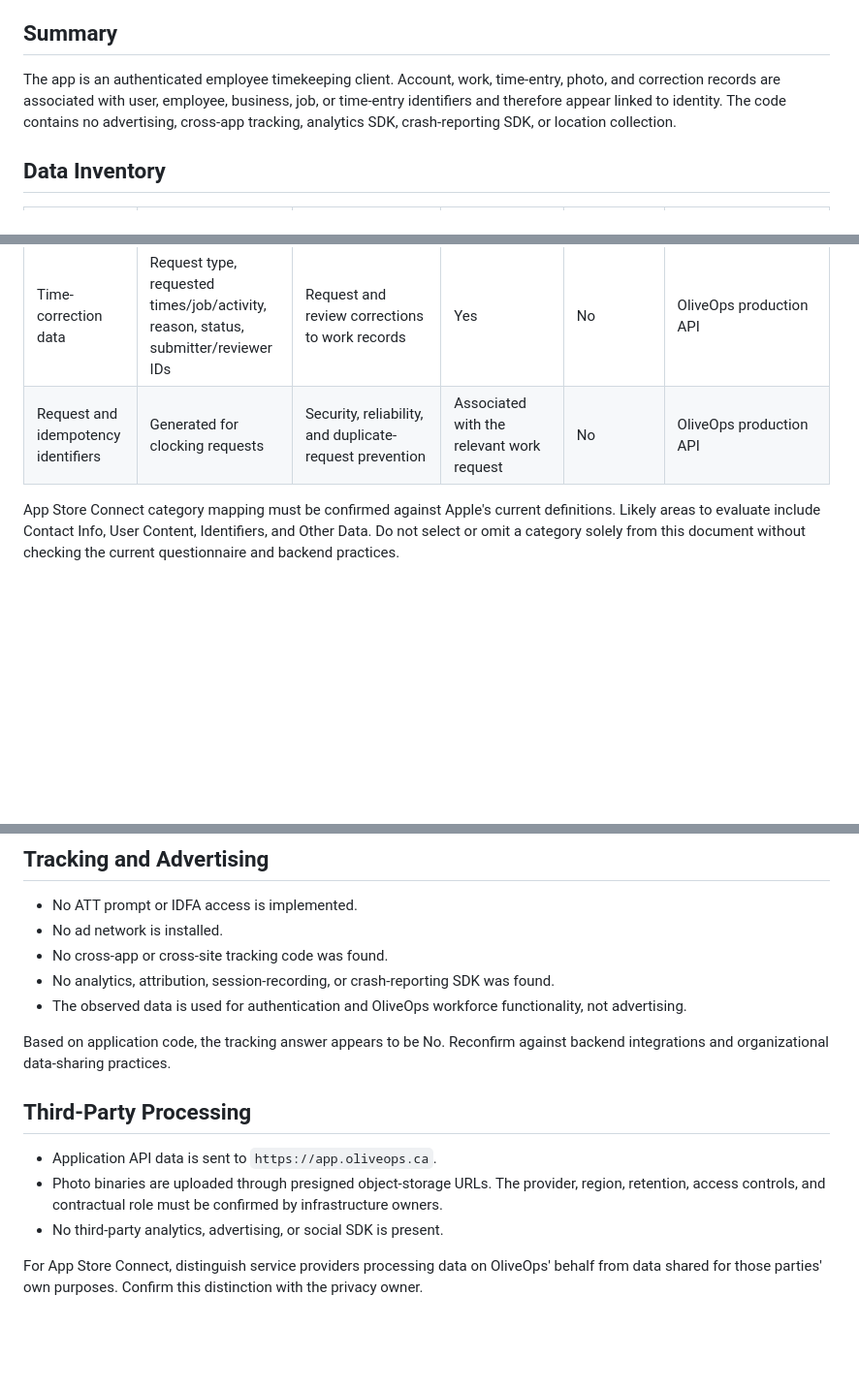
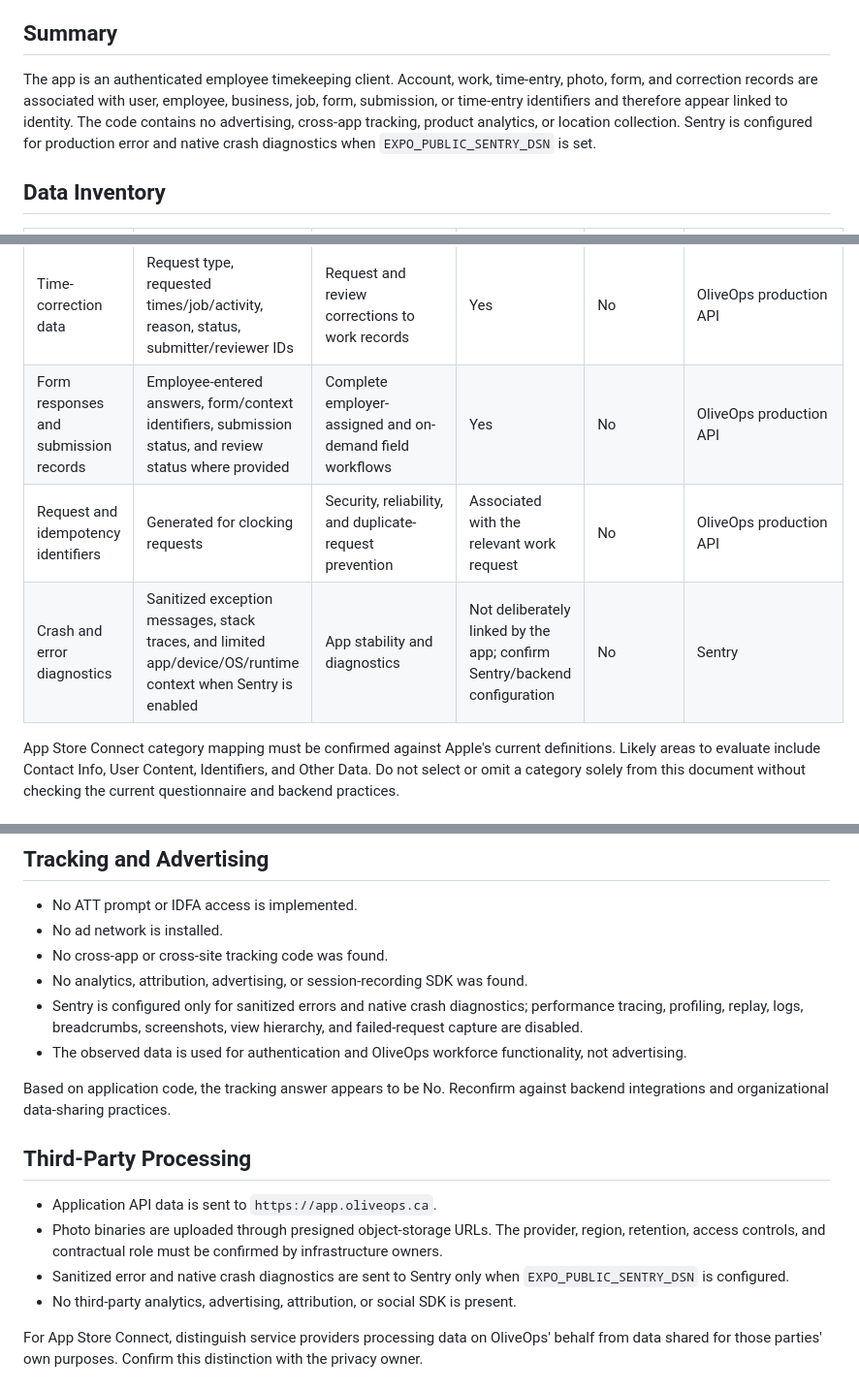
Before and after one commit to olyvia-eng/OliveOps-mobile, a Markdown page: docs/APP_STORE_PRIVACY_INVENTORY.md, 3 parts joined by grey strips. Shown at 97% size. Drawn GitHub-style; blank space fills up the shorter version.

Commit message:
app store readiness

```diff
--- a/docs/APP_STORE_PRIVACY_INVENTORY.md
+++ b/docs/APP_STORE_PRIVACY_INVENTORY.md
@@ -4,7 +4,7 @@ This is a code-observed worksheet for completing App Store Connect privacy quest
 
 ## Summary
 
-The app is an authenticated employee timekeeping client. Account, work, time-entry, photo, and correction records are associated with user, employee, business, job, or time-entry identifiers and therefore appear linked to identity. The code contains no advertising, cross-app tracking, analytics SDK, crash-reporting SDK, or location collection.
+The app is an authenticated employee timekeeping client. Account, work, time-entry, photo, form, and correction records are associated with user, employee, business, job, form, submission, or time-entry identifiers and therefore appear linked to identity. The code contains no advertising, cross-app tracking, product analytics, or location collection. Sentry is configured for production error and native crash diagnostics when `EXPO_PUBLIC_SENTRY_DSN` is set.
 
 ## Data Inventory
 
@@ -21,7 +21,9 @@ The app is an authenticated employee timekeeping client. Account, work, time-ent
 | Job-site photos | Captured or selected by the employee, up to five per clock-out | Attach visual work evidence to a time entry | Yes, through time-entry and file IDs | No | Prepared through OliveOps API and uploaded using presigned object-storage URLs |
 | Photo metadata | File name, MIME type, byte size, category, entity type, and time-entry ID | Prepare, validate, associate, and clean up uploads | Yes | No | OliveOps API and object-storage service |
 | Time-correction data | Request type, requested times/job/activity, reason, status, submitter/reviewer IDs | Request and review corrections to work records | Yes | No | OliveOps production API |
+| Form responses and submission records | Employee-entered answers, form/context identifiers, submission status, and review status where provided | Complete employer-assigned and on-demand field workflows | Yes | No | OliveOps production API |
 | Request and idempotency identifiers | Generated for clocking requests | Security, reliability, and duplicate-request prevention | Associated with the relevant work request | No | OliveOps production API |
+| Crash and error diagnostics | Sanitized exception messages, stack traces, and limited app/device/OS/runtime context when Sentry is enabled | App stability and diagnostics | Not deliberately linked by the app; confirm Sentry/backend configuration | No | Sentry |
 
 App Store Connect category mapping must be confirmed against Apple's current definitions. Likely areas to evaluate include Contact Info, User Content, Identifiers, and Other Data. Do not select or omit a category solely from this document without checking the current questionnaire and backend practices.
 
@@ -57,7 +59,8 @@ Standard infrastructure may process network metadata such as IP addresses in ser
 - No ATT prompt or IDFA access is implemented.
 - No ad network is installed.
 - No cross-app or cross-site tracking code was found.
-- No analytics, attribution, session-recording, or crash-reporting SDK was found.
+- No analytics, attribution, advertising, or session-recording SDK was found.
+- Sentry is configured only for sanitized errors and native crash diagnostics; performance tracing, profiling, replay, logs, breadcrumbs, screenshots, view hierarchy, and failed-request capture are disabled.
 - The observed data is used for authentication and OliveOps workforce functionality, not advertising.
 
 Based on application code, the tracking answer appears to be No. Reconfirm against backend integrations and organizational data-sharing practices.
@@ -66,7 +69,8 @@ Based on application code, the tracking answer appears to be No. Reconfirm again
 
 - Application API data is sent to `https://app.oliveops.ca`.
 - Photo binaries are uploaded through presigned object-storage URLs. The provider, region, retention, access controls, and contractual role must be confirmed by infrastructure owners.
-- No third-party analytics, advertising, or social SDK is present.
+- Sanitized error and native crash diagnostics are sent to Sentry only when `EXPO_PUBLIC_SENTRY_DSN` is configured.
+- No third-party analytics, advertising, attribution, or social SDK is present.
 
 For App Store Connect, distinguish service providers processing data on OliveOps' behalf from data shared for those parties' own purposes. Confirm this distinction with the privacy owner.
 
```
Also changed, not shown: other parts of docs/APP_STORE_PRIVACY_INVENTORY.md (+1 -1 lines), docs/APP_STORE_READINESS.md (+1 -1 lines).
